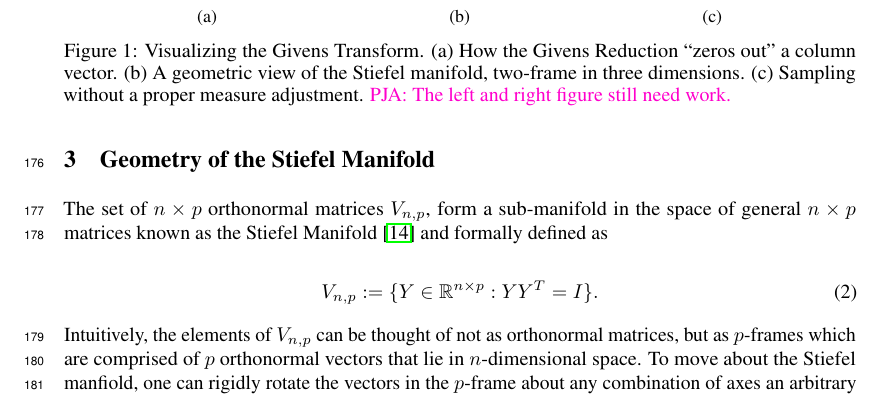
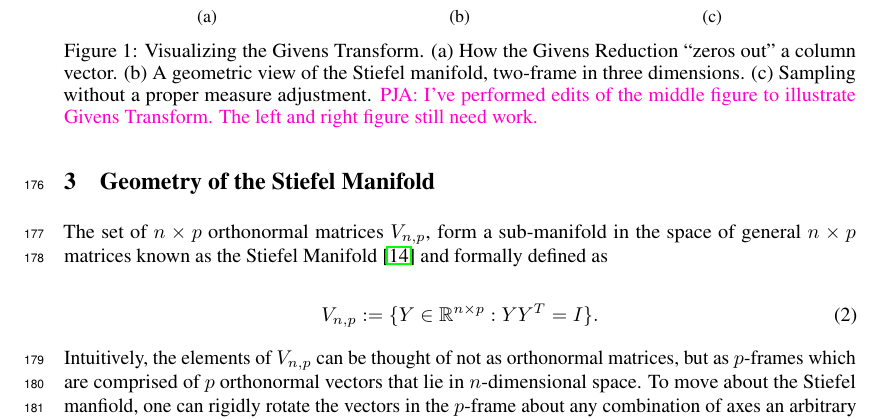
Before and after one commit to pourzanj/TfRotationPca, a LaTeX paper (NIPS_Manuscript/main.tex): part of page 5 of 13, cut so that both start at the same text. Compiled offline with pdfLaTeX.

Commit message:
A few edits and givens figure

```diff
--- a/NIPS_Manuscript/main.tex
+++ b/NIPS_Manuscript/main.tex
@@ -204,7 +204,7 @@ Intuitively, the elements of $V_{n,p}$ can be thought of not as orthonormal matr
         \caption{}
         \label{fig:AreaForm}
     \end{subfigure}
-    \caption{Visualizing the Givens Transform. (a) How the Givens Reduction ``zeros out'' a column vector. (b) A geometric view of the Stiefel manifold, two-frame in three dimensions. (c) Sampling without a proper measure adjustment. \commentPJA{The left and right figure still need work.}}\label{fig:Givens}
+    \caption{Visualizing the Givens Transform. (a) How the Givens Reduction ``zeros out'' a column vector. (b) A geometric view of the Stiefel manifold, two-frame in three dimensions. (c) Sampling without a proper measure adjustment. \commentPJA{I've performed edits of the middle figure to illustrate Givens Transform.  The left and right figure still need work.}}\label{fig:Givens}
 \end{figure}
 
 While $n \times p$ orthonormal matrices are represented by $np$ elements, the Stiefel Manifold $V_{n,p}$, has an intrinsic dimension of $np-p(p+1)/2$. This arises from the constraints on the columns of the matrix that impose orthonormality.  This dimensionality can be seen by observing, that the first column of $Y \in V_{n,p}$ must have norm one and hence has one constraint placed on it. The second column must also have norm one and also must be orthogonal to the first column hence with two constraints placed on it.  Continuing to the third column through the $n^{th}$ one arrives at the conclusion that each point of the Stiefel Manifold has only $np - (1+2+\cdots+p) =np-p(p+1)/2$ degrees of freedom.  The Givens transform can be thought of as an $np-p(p+1)/2$-dimensional set of coordinates $\Theta$, that represent elements of the Stiefel manifold.
```
Also changed, not shown: NIPS_Manuscript/main.pdf.
